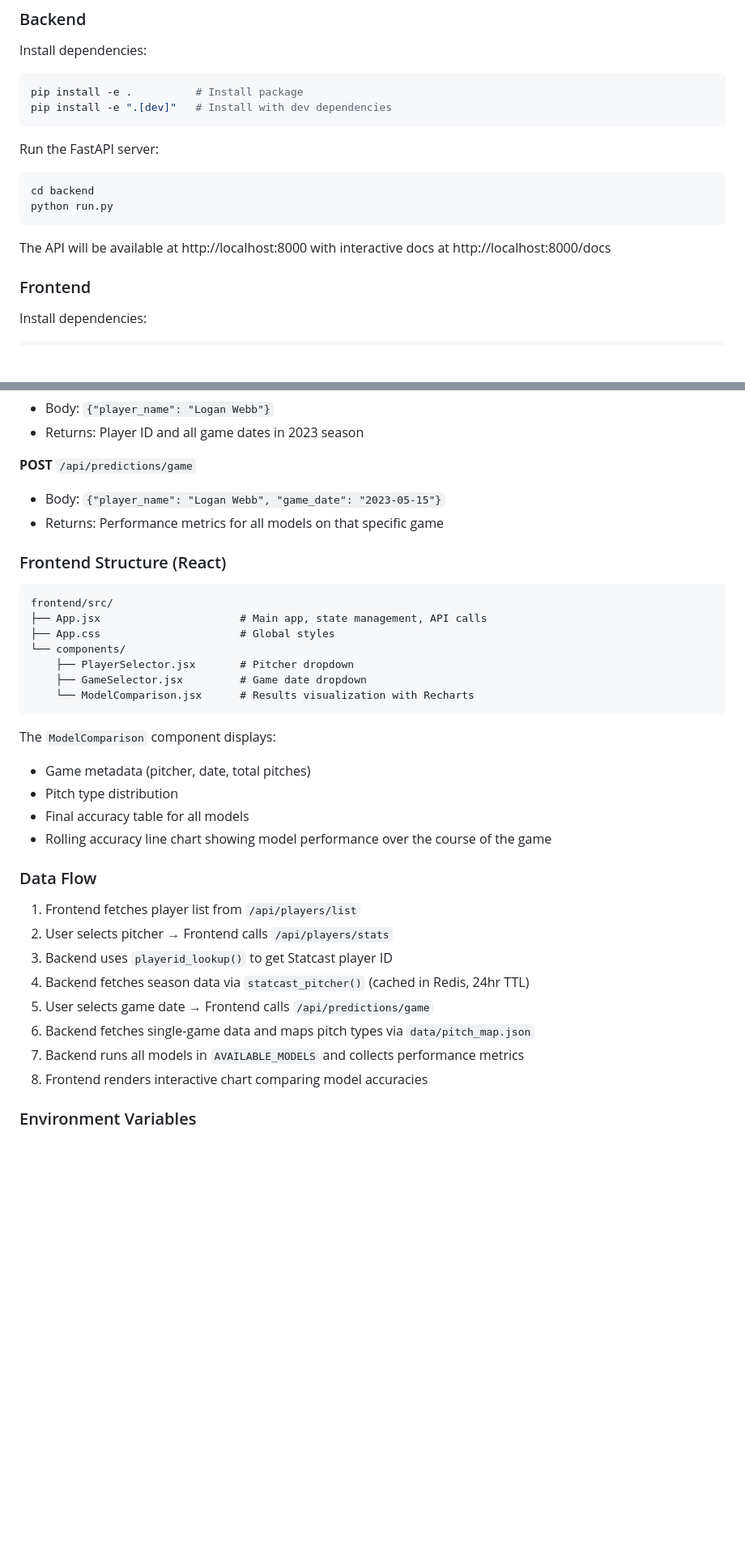
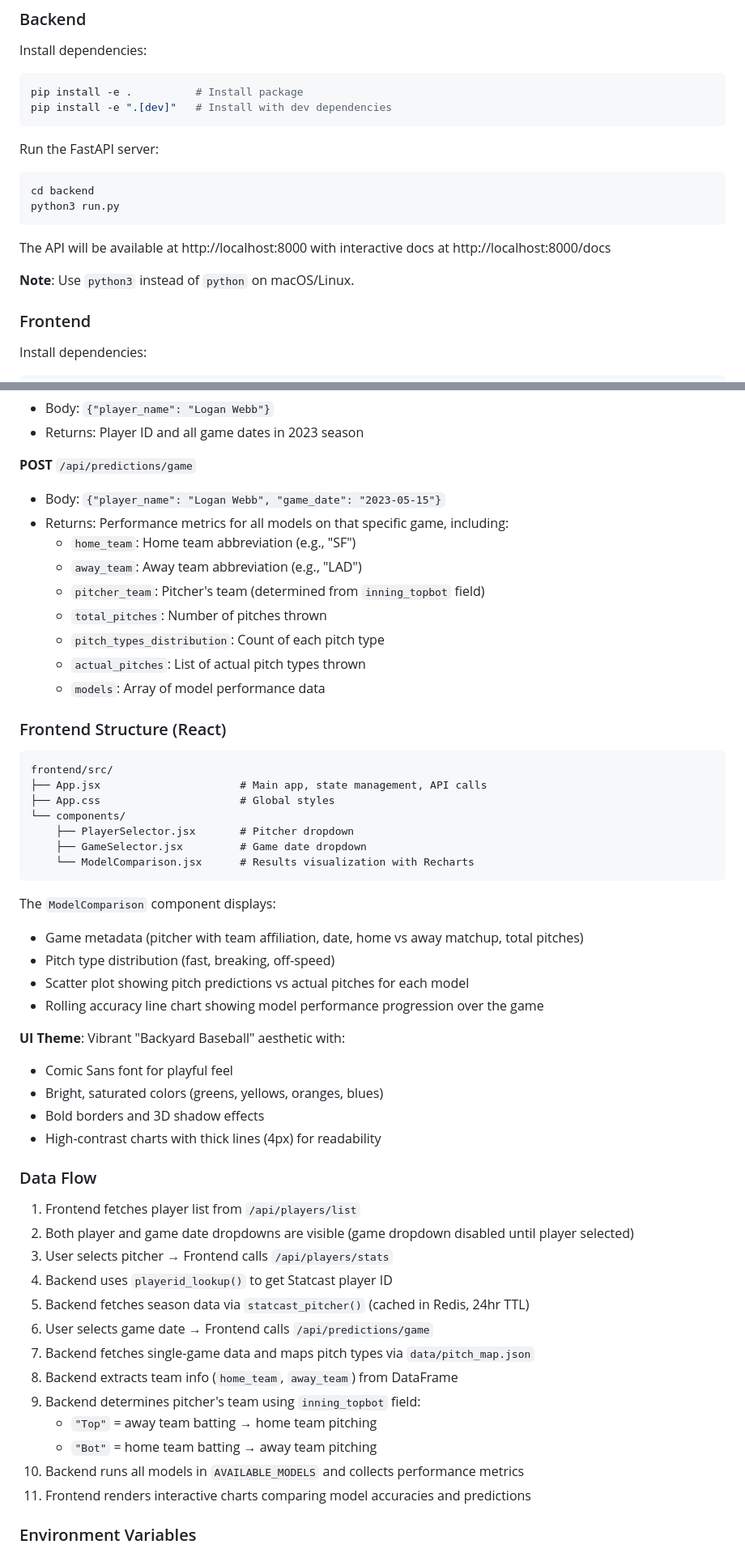
Before and after one commit to paulliwali/aaronson-oracle-baseball, a Markdown page: CLAUDE.md, 2 parts joined by grey strips. Shown at 81% size. Rendered like a GitHub page; blank space fills up the shorter version.

Commit message:
Update CLAUDE.md with team info and UI theme details
- Document team matchup fields in API response
- Add pitcher team determination logic
- Include Backyard Baseball theme description
- Note python3 requirement for macOS/Linux
- Update data flow with team info extraction steps

🤖 Generated with [Claude Code](https://claude.com/claude-code)

Co-Authored-By: Claude <noreply@anthropic.com>

````diff
--- a/CLAUDE.md
+++ b/CLAUDE.md
@@ -27,9 +27,11 @@ pip install -e ".[dev]"   # Install with dev dependencies
 Run the FastAPI server:
 ```bash
 cd backend
-python run.py
+python3 run.py
 ```
 The API will be available at http://localhost:8000 with interactive docs at http://localhost:8000/docs
+
+**Note**: Use `python3` instead of `python` on macOS/Linux.
 
 ### Frontend
 
@@ -97,7 +99,14 @@ To add a new model:
 
 **POST** `/api/predictions/game`
 - Body: `{"player_name": "Logan Webb", "game_date": "2023-05-15"}`
-- Returns: Performance metrics for all models on that specific game
+- Returns: Performance metrics for all models on that specific game, including:
+  - `home_team`: Home team abbreviation (e.g., "SF")
+  - `away_team`: Away team abbreviation (e.g., "LAD")
+  - `pitcher_team`: Pitcher's team (determined from `inning_topbot` field)
+  - `total_pitches`: Number of pitches thrown
+  - `pitch_types_distribution`: Count of each pitch type
+  - `actual_pitches`: List of actual pitch types thrown
+  - `models`: Array of model performance data
 
 ### Frontend Structure (React)
 
@@ -112,21 +121,32 @@ frontend/src/
 ```
 
 The `ModelComparison` component displays:
-- Game metadata (pitcher, date, total pitches)
-- Pitch type distribution
-- Final accuracy table for all models
-- Rolling accuracy line chart showing model performance over the course of the game
+- Game metadata (pitcher with team affiliation, date, home vs away matchup, total pitches)
+- Pitch type distribution (fast, breaking, off-speed)
+- Scatter plot showing pitch predictions vs actual pitches for each model
+- Rolling accuracy line chart showing model performance progression over the game
+
+**UI Theme**: Vibrant "Backyard Baseball" aesthetic with:
+- Comic Sans font for playful feel
+- Bright, saturated colors (greens, yellows, oranges, blues)
+- Bold borders and 3D shadow effects
+- High-contrast charts with thick lines (4px) for readability
 
 ### Data Flow
 
 1. Frontend fetches player list from `/api/players/list`
-2. User selects pitcher → Frontend calls `/api/players/stats`
-3. Backend uses `playerid_lookup()` to get Statcast player ID
-4. Backend fetches season data via `statcast_pitcher()` (cached in Redis, 24hr TTL)
-5. User selects game date → Frontend calls `/api/predictions/game`
-6. Backend fetches single-game data and maps pitch types via `data/pitch_map.json`
-7. Backend runs all models in `AVAILABLE_MODELS` and collects performance metrics
-8. Frontend renders interactive chart comparing model accuracies
+2. Both player and game date dropdowns are visible (game dropdown disabled until player selected)
+3. User selects pitcher → Frontend calls `/api/players/stats`
+4. Backend uses `playerid_lookup()` to get Statcast player ID
+5. Backend fetches season data via `statcast_pitcher()` (cached in Redis, 24hr TTL)
+6. User selects game date → Frontend calls `/api/predictions/game`
+7. Backend fetches single-game data and maps pitch types via `data/pitch_map.json`
+8. Backend extracts team info (`home_team`, `away_team`) from DataFrame
+9. Backend determines pitcher's team using `inning_topbot` field:
+   - `"Top"` = away team batting → home team pitching
+   - `"Bot"` = home team batting → away team pitching
+10. Backend runs all models in `AVAILABLE_MODELS` and collects performance metrics
+11. Frontend renders interactive charts comparing model accuracies and predictions
 
 ### Environment Variables
 
````
